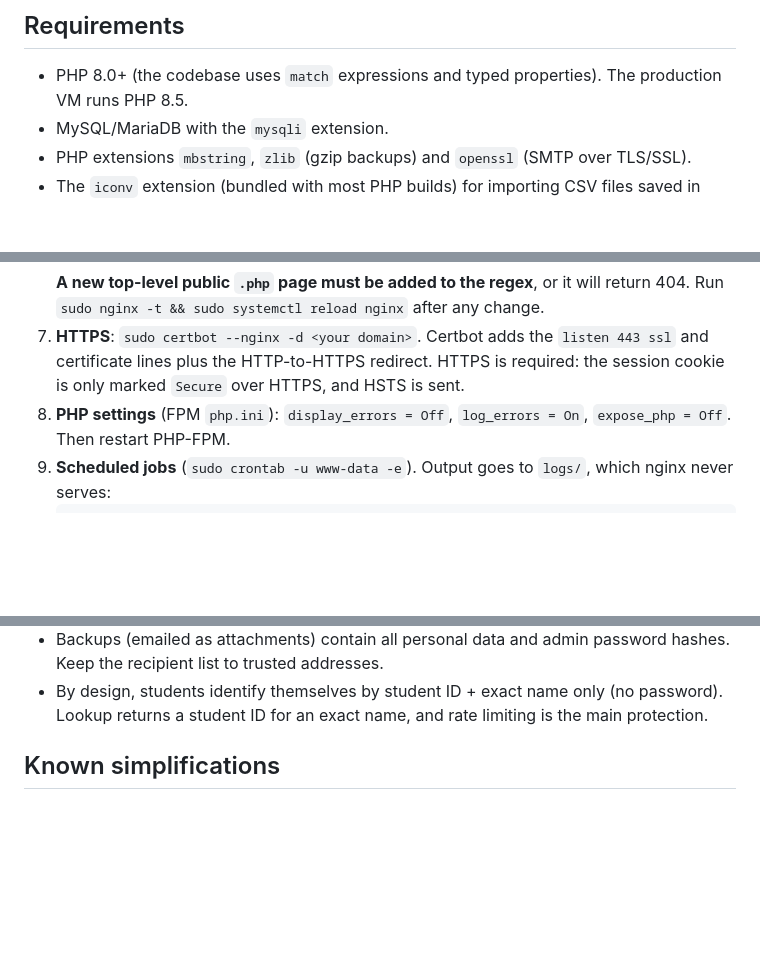
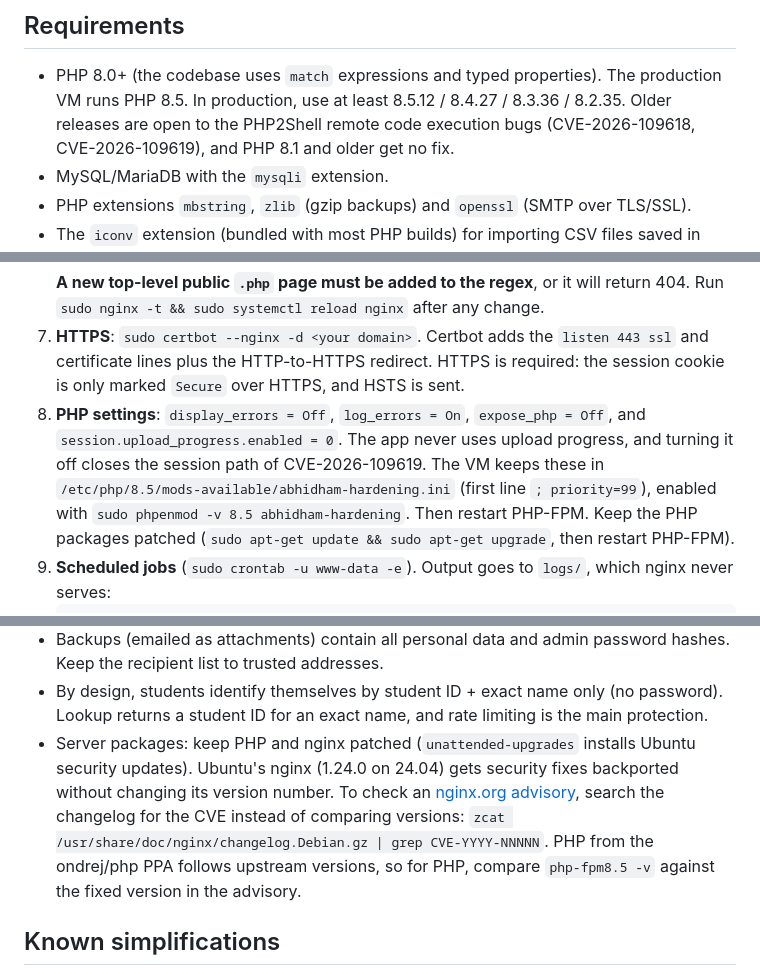
Before and after one commit to SThanyapon/Abhidham-registration, a Markdown page: README.md, 3 parts joined by grey strips. Rendered like a GitHub page; blank space fills up the shorter version.

Commit message:
README: PHP2Shell minimum versions, PHP hardening ini, package hygiene
Require PHP >= 8.5.12 (or the patched 8.2-8.4 release) for CVE-2026-109618/
109619, document the abhidham-hardening.ini (upload progress off, expose_php
and display_errors off), keep a single PHP version installed, and explain
checking nginx advisories against Ubuntu's backported changelog.

Co-Authored-By: Claude Opus 5.5 <noreply@anthropic.com>

````diff
--- a/README.md
+++ b/README.md
@@ -9,7 +9,9 @@ original requirements.
 ## Requirements
 
 - PHP 8.0+ (the codebase uses `match` expressions and typed properties). The production VM
-  runs PHP 8.5.
+  runs PHP 8.5. In production, use at least 8.5.12 / 8.4.27 / 8.3.36 / 8.2.35. Older releases
+  are open to the PHP2Shell remote code execution bugs (CVE-2026-109618, CVE-2026-109619), and
+  PHP 8.1 and older get no fix.
 - MySQL/MariaDB with the `mysqli` extension.
 - PHP extensions `mbstring`, `zlib` (gzip backups) and `openssl` (SMTP over TLS/SSL).
 - The `iconv` extension (bundled with most PHP builds) for importing CSV files saved in Windows-874
@@ -143,8 +147,12 @@ Substitute your own domain, paths and PHP version.
 7. **HTTPS**: `sudo certbot --nginx -d <your domain>`. Certbot adds the `listen 443 ssl` and
    certificate lines plus the HTTP-to-HTTPS redirect. HTTPS is required: the session cookie is
    only marked `Secure` over HTTPS, and HSTS is sent.
-8. **PHP settings** (FPM `php.ini`): `display_errors = Off`, `log_errors = On`, `expose_php = Off`.
-   Then restart PHP-FPM.
+8. **PHP settings**: `display_errors = Off`, `log_errors = On`, `expose_php = Off`, and
+   `session.upload_progress.enabled = 0`. The app never uses upload progress, and turning it off
+   closes the session path of CVE-2026-109619. The VM keeps these in
+   `/etc/php/8.5/mods-available/abhidham-hardening.ini` (first line `; priority=99`), enabled with
+   `sudo phpenmod -v 8.5 abhidham-hardening`. Then restart PHP-FPM. Keep the PHP packages
+   patched (`sudo apt-get update && sudo apt-get upgrade`, then restart PHP-FPM).
 9. **Scheduled jobs** (`sudo crontab -u www-data -e`). Output goes to `logs/`, which nginx never
    serves:
    ```
@@ -264,6 +272,13 @@ one can brute-force an account:
   recipient list to trusted addresses.
 - By design, students identify themselves by student ID + exact name only (no password). Lookup
   returns a student ID for an exact name, and rate limiting is the main protection.
+- Server packages: keep PHP and nginx patched (`unattended-upgrades` installs Ubuntu security
+  updates). Ubuntu's nginx (1.24.0 on 24.04) gets security fixes backported without changing its
+  version number. To check an [nginx.org advisory](https://nginx.org/en/security_advisories.html),
+  search the changelog for the CVE instead of comparing versions:
+  `zcat /usr/share/doc/nginx/changelog.Debian.gz | grep CVE-YYYY-NNNNN`. PHP from the ondrej/php
+  PPA follows upstream versions, so for PHP, compare `php-fpm8.5 -v` against the fixed version in
+  the advisory.
 
 ## Known simplifications
 
````
Also changed, not shown: other parts of README.md (+3 -1 lines).
